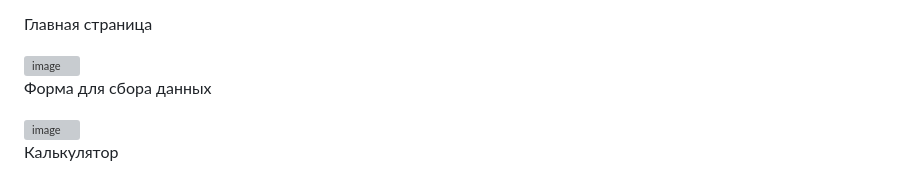
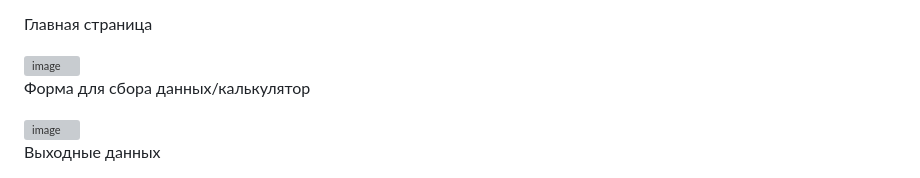
Before and after one commit to alwakok/flask, a Markdown page: README.md, the part around one of its changes. Drawn GitHub-style; grey boxes are pictures that could not be loaded.

```diff
--- a/README.md
+++ b/README.md
@@ -137,9 +137,9 @@ TDEE = BMR × коэффициент активности
 
 <img width="1872" height="948" alt="image" src="https://github.com/user-attachments/assets/e432f0b2-54b6-44a7-ae0e-5d0aaca1056d" />
 
-Форма для сбора данных
+Форма для сбора данных/калькулятор
 
 <img width="1001" height="928" alt="image" src="https://github.com/user-attachments/assets/77fd358c-7dc0-4084-902b-9d3e0f5b9e51" />
 
-Калькулятор
+Выходные данных
 
```
Also changed, not shown: other parts of README.md (+1 -2 lines).
